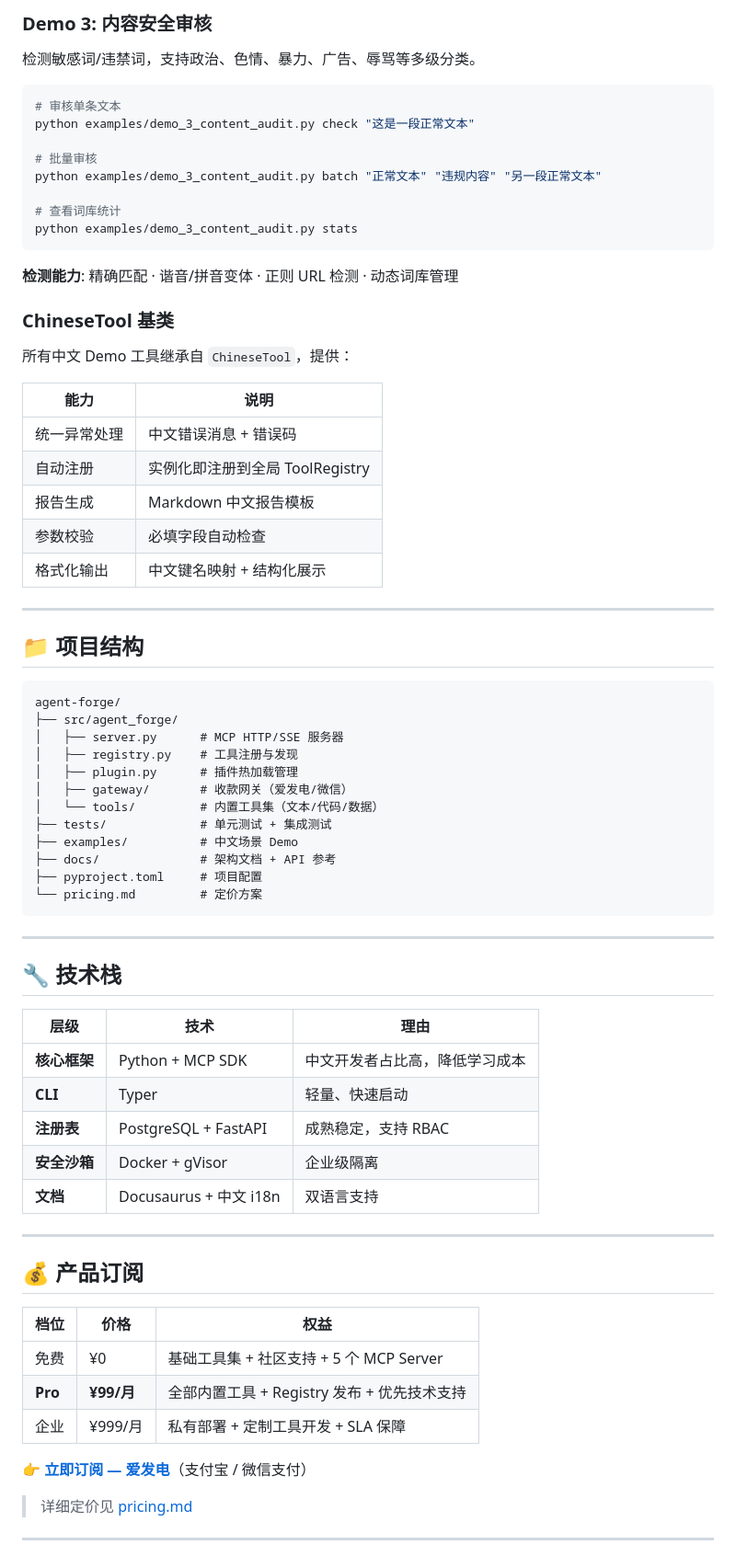
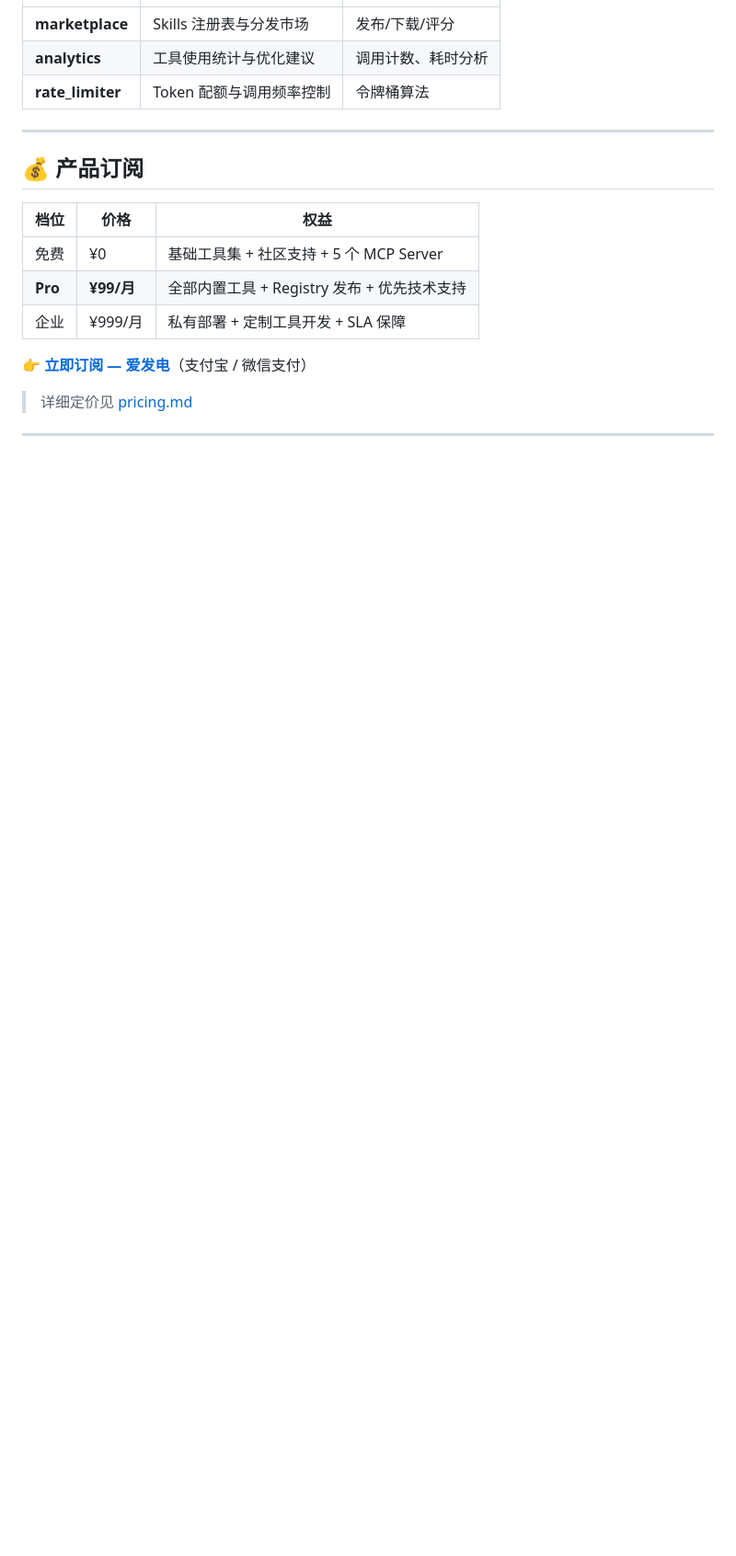
Before and after one commit to Zeon7744/agent-forge, a Markdown page: README.md, the part around one of its changes. Shown at 92% size. Drawn GitHub-style; blank space fills up the shorter version.

````diff
--- a/README.md
+++ b/README.md
@@ -125,62 +92,6 @@ python examples/demo_2_stock_signal.py report "10,10.5,11,10.8,11.2,11.5,12" --s
-### Demo 3: 内容安全审核
-
-检测敏感词/违禁词，支持政治、色情、暴力、广告、辱骂等多级分类。
-
-```bash
-# 审核单条文本
-python examples/demo_3_content_audit.py check "这是一段正常文本"
-
-# 批量审核
-python examples/demo_3_content_audit.py batch "正常文本" "违规内容" "另一段正常文本"
-
-# 查看词库统计
-python examples/demo_3_content_audit.py stats
-```
-
-**检测能力**: 精确匹配 · 谐音/拼音变体 · 正则 URL 检测 · 动态词库管理
-
-### ChineseTool 基类
-
-所有中文 Demo 工具继承自 `ChineseTool`，提供：
-
-| 能力 | 说明 |
-|------|------|
-| 统一异常处理 | 中文错误消息 + 错误码 |
-| 自动注册 | 实例化即注册到全局 ToolRegistry |
-| 报告生成 | Markdown 中文报告模板 |
-| 参数校验 | 必填字段自动检查 |
-| 格式化输出 | 中文键名映射 + 结构化展示 |
-
----
-
-## 📁 项目结构
-
-```
-agent-forge/
-├── src/agent_forge/
-│   ├── server.py      # MCP HTTP/SSE 服务器
-│   ├── registry.py    # 工具注册与发现
-│   ├── plugin.py      # 插件热加载管理
-│   ├── gateway/       # 收款网关（爱发电/微信）
-│   └── tools/         # 内置工具集（文本/代码/数据）
-├── tests/             # 单元测试 + 集成测试
-├── examples/          # 中文场景 Demo
-├── docs/              # 架构文档 + API 参考
-├── pyproject.toml     # 项目配置
-└── pricing.md         # 定价方案
-```
-
----
-
-## 🔧 技术栈
-
-| 层级 | 技术 | 理由 |
-|------|------|------|
-| **核心框架** | Python + MCP SDK | 中文开发者占比高，降低学习成本 |
-| **CLI** | Typer | 轻量、快速启动 |
-| **注册表** | PostgreSQL + FastAPI | 成熟稳定，支持 RBAC |
-| **安全沙箱** | Docker + gVisor | 企业级隔离 |
-| **文档** | Docusaurus + 中文 i18n | 双语言支持 |
+| **marketplace** | Skills 注册表与分发市场 | 发布/下载/评分 |
+| **analytics** | 工具使用统计与优化建议 | 调用计数、耗时分析 |
+| **rate_limiter** | Token 配额与调用频率控制 | 令牌桶算法 |
 
 ---
 
````
Also changed, not shown: other parts of README.md (+34 -86 lines).
